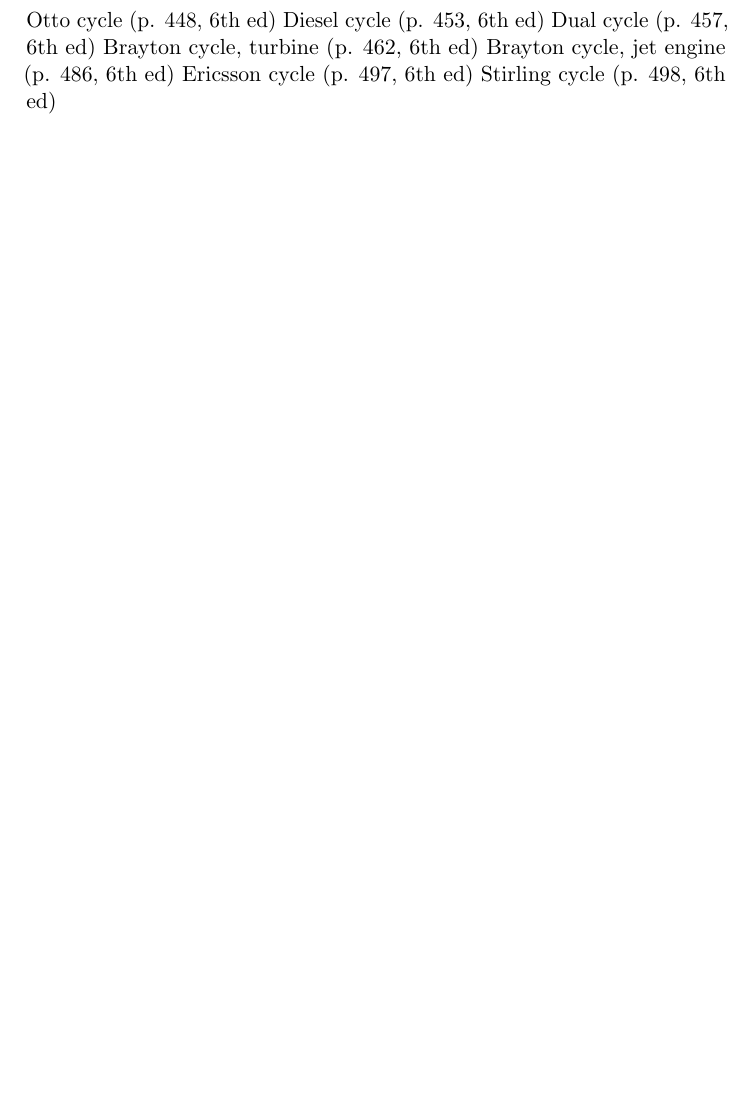
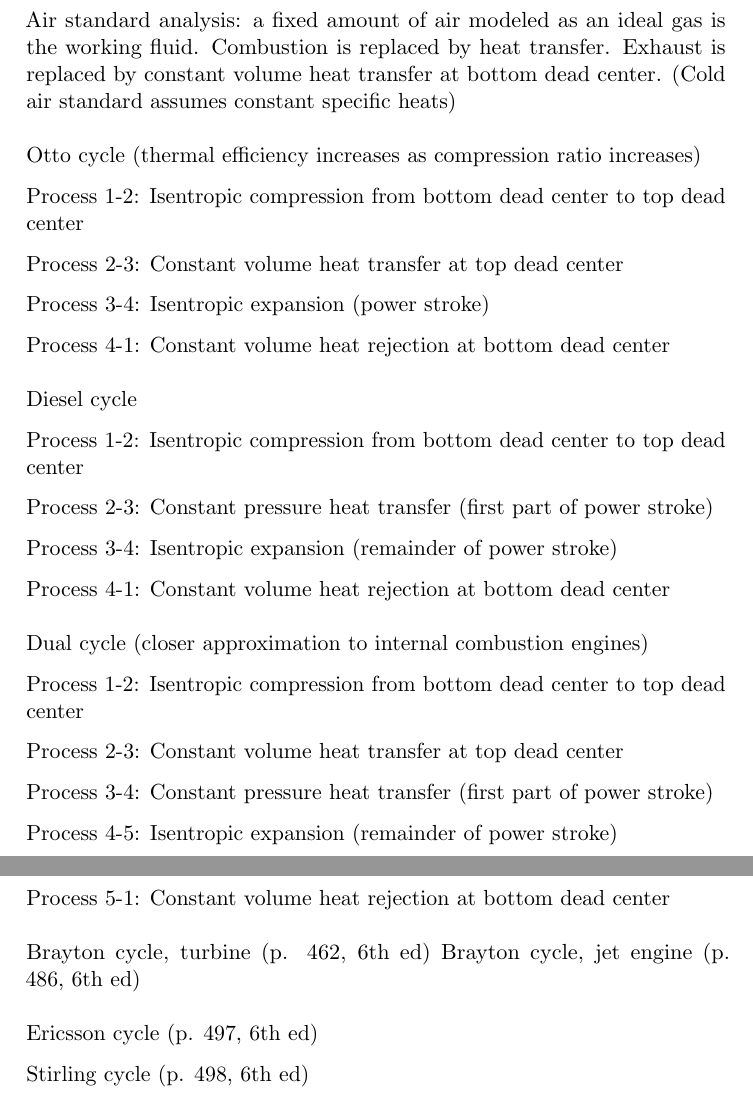
Before and after one commit to ajkur/TFS_Quals, a LaTeX document (Thermo/Thermo.tex): part of page 13 of 17 before the commit and two parts of pages 13 and 14 of 18 after it, the two joined at a grey line, cut at the place of the change, the shorter picture padded with empty space. Compiled offline with pdfLaTeX.

Commit message:
Thermo: begin gas power systems.

```diff
--- a/Thermo/Thermo.tex
+++ b/Thermo/Thermo.tex
@@ -439,12 +439,50 @@ Regeneration: Open feedwater heater bleeds vapor from between turbine stages and
 \newpage
 \section{Gas Power Systems}
 
-Otto cycle (p. 448, 6th ed)
-Diesel cycle (p. 453, 6th ed)
-Dual cycle (p. 457, 6th ed)
+Air standard analysis: a fixed amount of air modeled as an ideal gas is the working fluid. Combustion is replaced by heat transfer. Exhaust is replaced by constant volume heat transfer at bottom dead center. (Cold air standard assumes constant specific heats)
+\newline
+\newline
+Otto cycle (thermal efficiency increases as compression ratio increases)
+
+Process 1-2: Isentropic compression from bottom dead center to top dead center
+
+Process 2-3: Constant volume heat transfer at top dead center
+
+Process 3-4: Isentropic expansion (power stroke)
+
+Process 4-1: Constant volume heat rejection at bottom dead center
+\newline
+\newline
+Diesel cycle
+
+Process 1-2: Isentropic compression from bottom dead center to top dead center
+
+Process 2-3: Constant pressure heat transfer (first part of power stroke)
+
+Process 3-4: Isentropic expansion (remainder of power stroke)
+
+Process 4-1: Constant volume heat rejection at bottom dead center
+\newline
+\newline
+Dual cycle (closer approximation to internal combustion engines)
+
+Process 1-2: Isentropic compression from bottom dead center to top dead center
+
+Process 2-3: Constant volume heat transfer at top dead center
+
+Process 3-4: Constant pressure heat transfer (first part of power stroke)
+
+Process 4-5: Isentropic expansion (remainder of power stroke)
+
+Process 5-1: Constant volume heat rejection at bottom dead center
+\newline
+\newline
 Brayton cycle, turbine (p. 462, 6th ed)
 Brayton cycle, jet engine (p. 486, 6th ed)
+\newline
+\newline
 Ericsson cycle (p. 497, 6th ed)
+
 Stirling cycle (p. 498, 6th ed)
 
 
```
